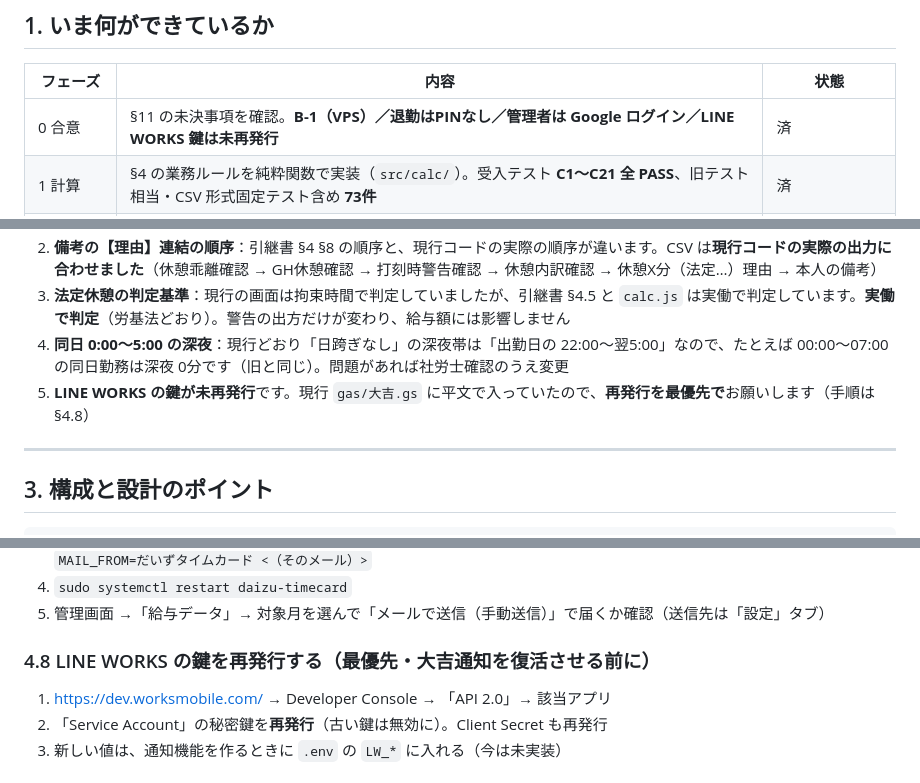
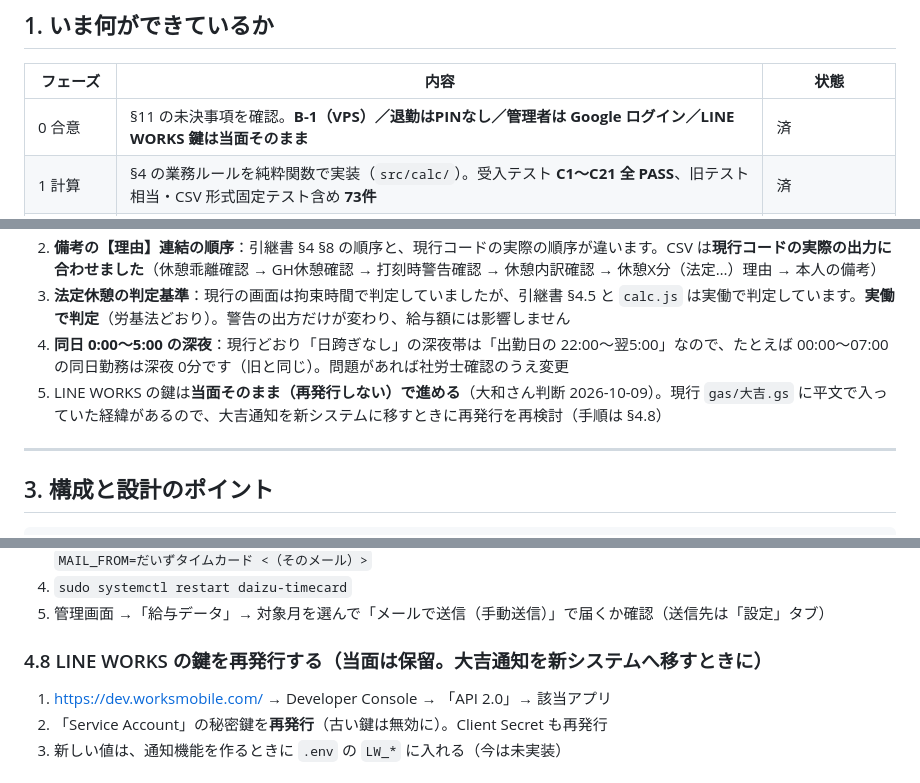
Before and after one commit to yamato-cloud/daizu-timecard, a Markdown page: README.md, 3 parts joined by grey strips. GitHub-like rendering.

Commit message:
README：LINE WORKS 鍵は当面そのままで進める（大和さん判断）
Co-Authored-By: Claude Fable 5.1 <noreply@anthropic.com>
Claude-Session: https://claude.ai/code/session_01DFuA2YMjnggLmqMMzm9cAy

```diff
--- a/README.md
+++ b/README.md
@@ -11,7 +11,7 @@
 
 | フェーズ | 内容 | 状態 |
 |---|---|---|
-| 0 合意 | §11 の未決事項を確認。**B-1（VPS）／退勤はPINなし／管理者は Google ログイン／LINE WORKS 鍵は未再発行** | 済 |
+| 0 合意 | §11 の未決事項を確認。**B-1（VPS）／退勤はPINなし／管理者は Google ログイン／LINE WORKS 鍵は当面そのまま** | 済 |
 | 1 計算 | §4 の業務ルールを純粋関数で実装（`src/calc/`）。受入テスト **C1〜C21 全 PASS**、旧テスト相当・CSV 形式固定テスト含め **73件** | 済 |
 | 2 必須機能 | 打刻端末（M1〜M3, M12）／マイページ（M4〜M6）／管理（M7〜M9）／給与CSV 3種＋自動送信（M10）／バックアップ・退勤忘れ判定（M11）。API 統合テスト 33件（F2〜F4, F8〜F16, S1〜S3, N4, P4〜P7）。**390px と 1280px で全画面を確認済み** | 済 |
 | 3 移行・検算 | 旧 CSV の取り込みコマンド（`npm run import:legacy`）とテストは済。**実データでの取り込みと、過去3か月の給与CSV 全列一致の確認は未実施** | 大和さんの作業待ち |
@@ -48,7 +48,7 @@
 2. **備考の【理由】連結の順序**：引継書 §4 §8 の順序と、現行コードの実際の順序が違います。CSV は**現行コードの実際の出力に合わせました**（休憩乖離確認 → GH休憩確認 → 打刻時警告確認 → 休憩内訳確認 → 休憩X分（法定…）理由 → 本人の備考）
 3. **法定休憩の判定基準**：現行の画面は拘束時間で判定していましたが、引継書 §4.5 と `calc.js` は実働で判定しています。**実働で判定**（労基法どおり）。警告の出方だけが変わり、給与額には影響しません
 4. **同日 0:00〜5:00 の深夜**：現行どおり「日跨ぎなし」の深夜帯は「出勤日の 22:00〜翌5:00」なので、たとえば 00:00〜07:00 の同日勤務は深夜 0分です（旧と同じ）。問題があれば社労士確認のうえ変更
-5. **LINE WORKS の鍵が未再発行**です。現行 `gas/大吉.gs` に平文で入っていたので、**再発行を最優先で**お願いします（手順は §4.8）
+5. LINE WORKS の鍵は**当面そのまま（再発行しない）で進める**（大和さん判断 2026-10-09）。現行 `gas/大吉.gs` に平文で入っていた経緯があるので、大吉通知を新システムに移すときに再発行を再検討（手順は §4.8）
 
 ---
 
@@ -146,7 +146,7 @@ Google Workspace（daizu.info の Gmail）を使う場合：
 4. `sudo systemctl restart daizu-timecard`
 5. 管理画面 →「給与データ」→ 対象月を選んで「メールで送信（手動送信）」で届くか確認（送信先は「設定」タブ）
 
-### 4.8 LINE WORKS の鍵を再発行する（最優先・大吉通知を復活させる前に）
+### 4.8 LINE WORKS の鍵を再発行する（当面は保留。大吉通知を新システムへ移すときに）
 1. https://dev.worksmobile.com/ → Developer Console → 「API 2.0」→ 該当アプリ
 2. 「Service Account」の秘密鍵を**再発行**（古い鍵は無効に）。Client Secret も再発行
 3. 新しい値は、通知機能を作るときに `.env` の `LW_*` に入れる（今は未実装）
```
